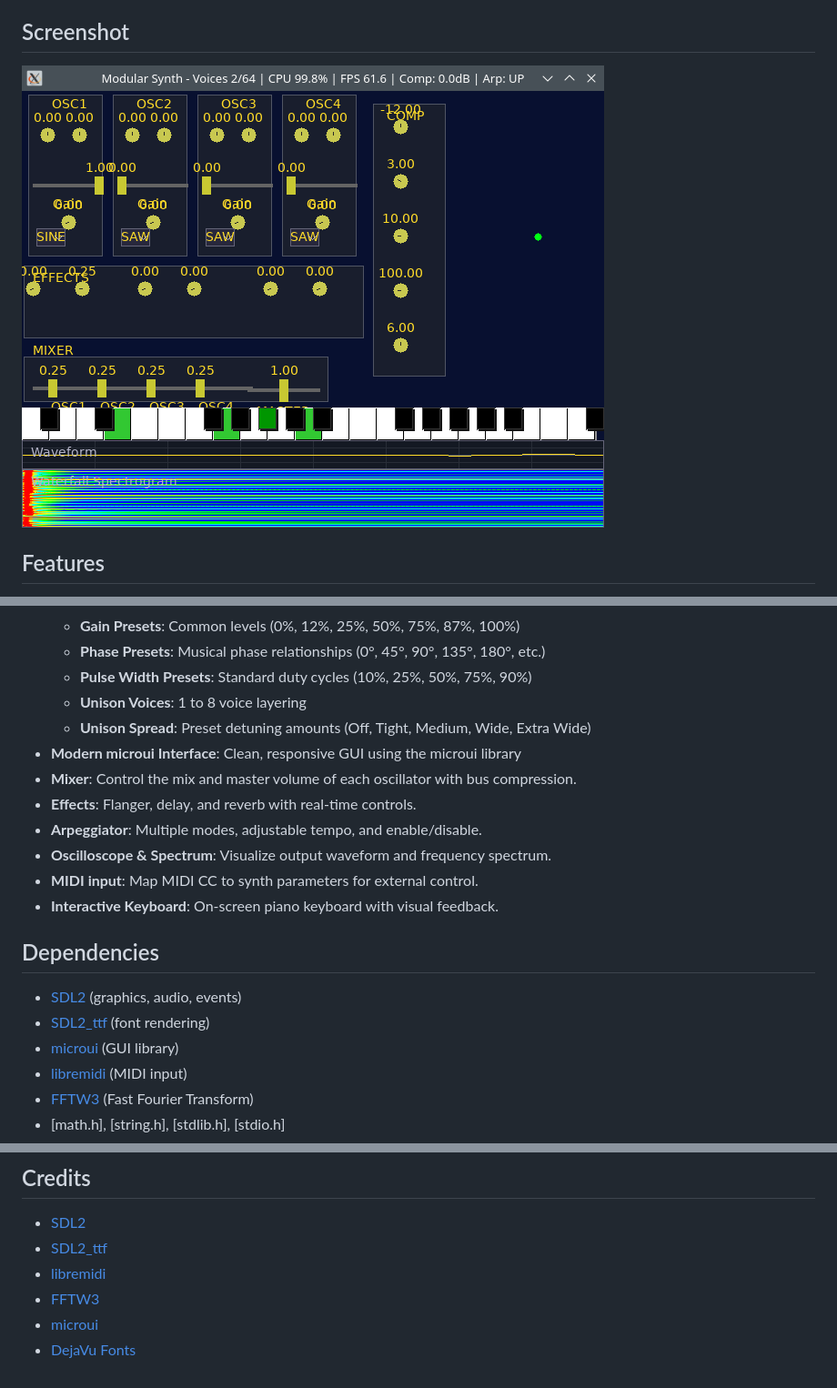
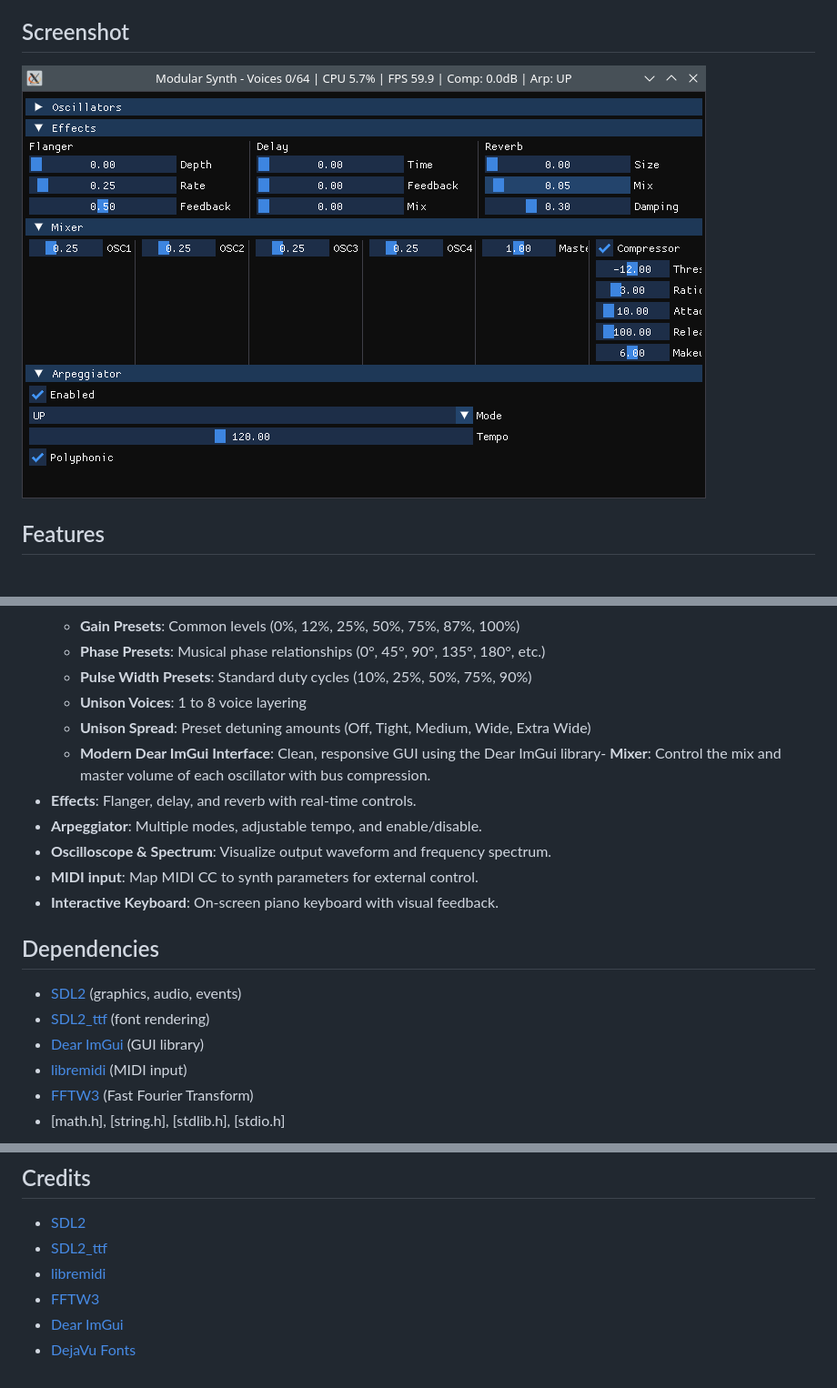
Before and after one commit to koppi/sdl2-synth, a Markdown page: README.md, 3 parts joined by grey strips. Shown: that part at 91% size. Drawn GitHub-style; pictures changed too: screenshot.png.

Commit message:
remove microui, add imgui.

```diff
--- a/README.md
+++ b/README.md
@@ -18,8 +18,7 @@ A modular synthesizer application written in C, using SDL2 for graphics and audi
   - **Pulse Width Presets**: Standard duty cycles (10%, 25%, 50%, 75%, 90%)
   - **Unison Voices**: 1 to 8 voice layering
   - **Unison Spread**: Preset detuning amounts (Off, Tight, Medium, Wide, Extra Wide)
-- **Modern microui Interface**: Clean, responsive GUI using the microui library
-- **Mixer**: Control the mix and master volume of each oscillator with bus compression.
+  - **Modern Dear ImGui Interface**: Clean, responsive GUI using the Dear ImGui library- **Mixer**: Control the mix and master volume of each oscillator with bus compression.
 - **Effects**: Flanger, delay, and reverb with real-time controls.
 - **Arpeggiator**: Multiple modes, adjustable tempo, and enable/disable.
 - **Oscilloscope & Spectrum**: Visualize output waveform and frequency spectrum.
@@ -30,7 +29,7 @@ A modular synthesizer application written in C, using SDL2 for graphics and audi
 
 - [SDL2](https://www.libsdl.org/) (graphics, audio, events)
 - [SDL2_ttf](https://github.com/libsdl-org/SDL_ttf) (font rendering)
-- [microui](https://github.com/rxi/microui) (GUI library)
+- [Dear ImGui](https://github.com/ocornut/imgui) (GUI library)
 - [libremidi](https://github.com/celtera/libremidi) (MIDI input)
 - [FFTW3](http://www.fftw.org/) (Fast Fourier Transform)
 - [math.h], [string.h], [stdlib.h], [stdio.h]
@@ -109,5 +108,5 @@ MIT License (see [LICENSE](LICENSE))
 - [SDL2_ttf](https://www.libsdl.org/projects/SDL_ttf/)
 - [libremidi](https://github.com/celtera/libremidi)
 - [FFTW3](http://www.fftw.org/)
-- [microui](https://github.com/rxi/microui)
+- [Dear ImGui](https://github.com/ocornut/imgui)
 - [DejaVu Fonts](https://dejavu-fonts.github.io/)
```
Also changed, not shown: 9 other files.
